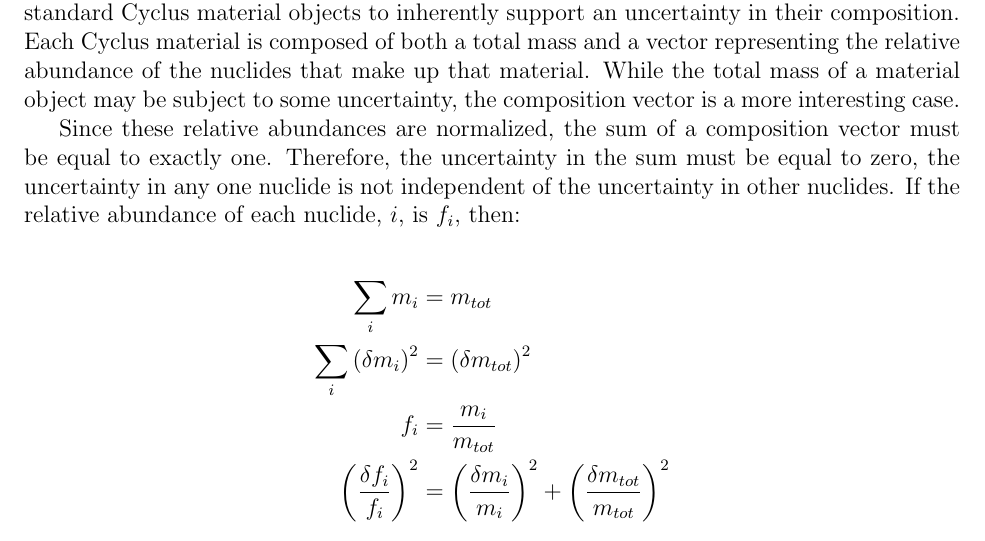
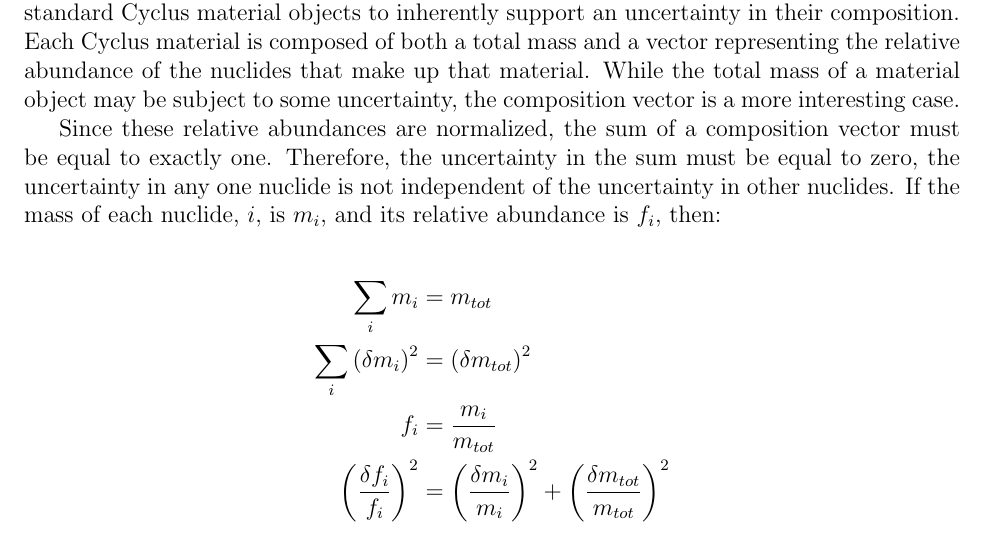
Before and after one commit to gonuke/NEUP, a LaTeX document (Uncertainty.tex): part of page 2 of 11, cut so that both start at the same text. Compiled offline with pdfLaTeX.

Commit message:
add definition of some notatino

```diff
--- a/Uncertainty.tex
+++ b/Uncertainty.tex
@@ -132,8 +132,9 @@ the sum of a composition vector must be equal to
 exactly one. Therefore, the uncertainty in the sum
 must be equal to zero, the uncertainty in any one
 nuclide is not independent of the uncertainty in
-other nuclides.  If the relative abundance of each
-nuclide, $i$, is $f_i$, then:
+other nuclides.  If the mass of each nuclide, $i$,
+is $m_i$, and its relative abundance is $f_i$,
+then:
 
 \begin{align*}
   \sum_i m_i &= m_{tot}\\
```
